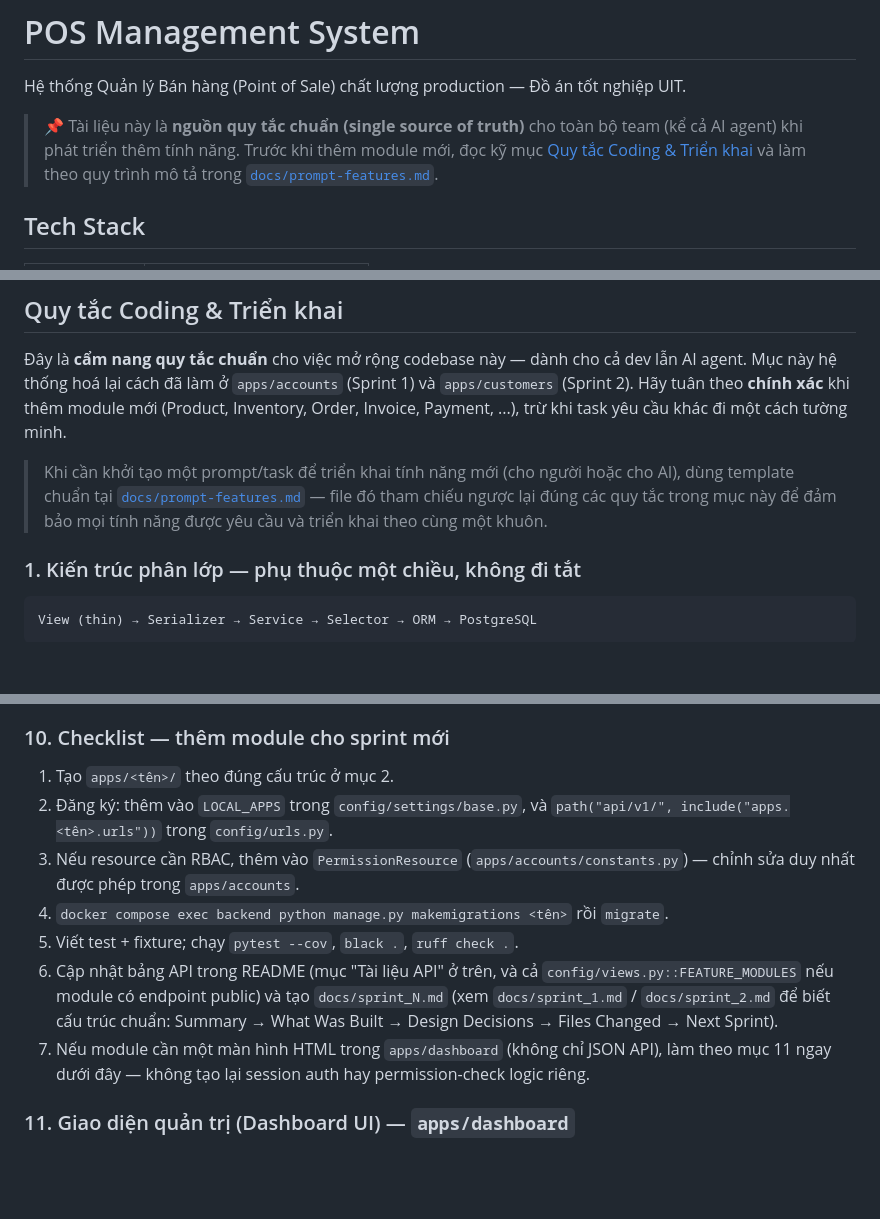
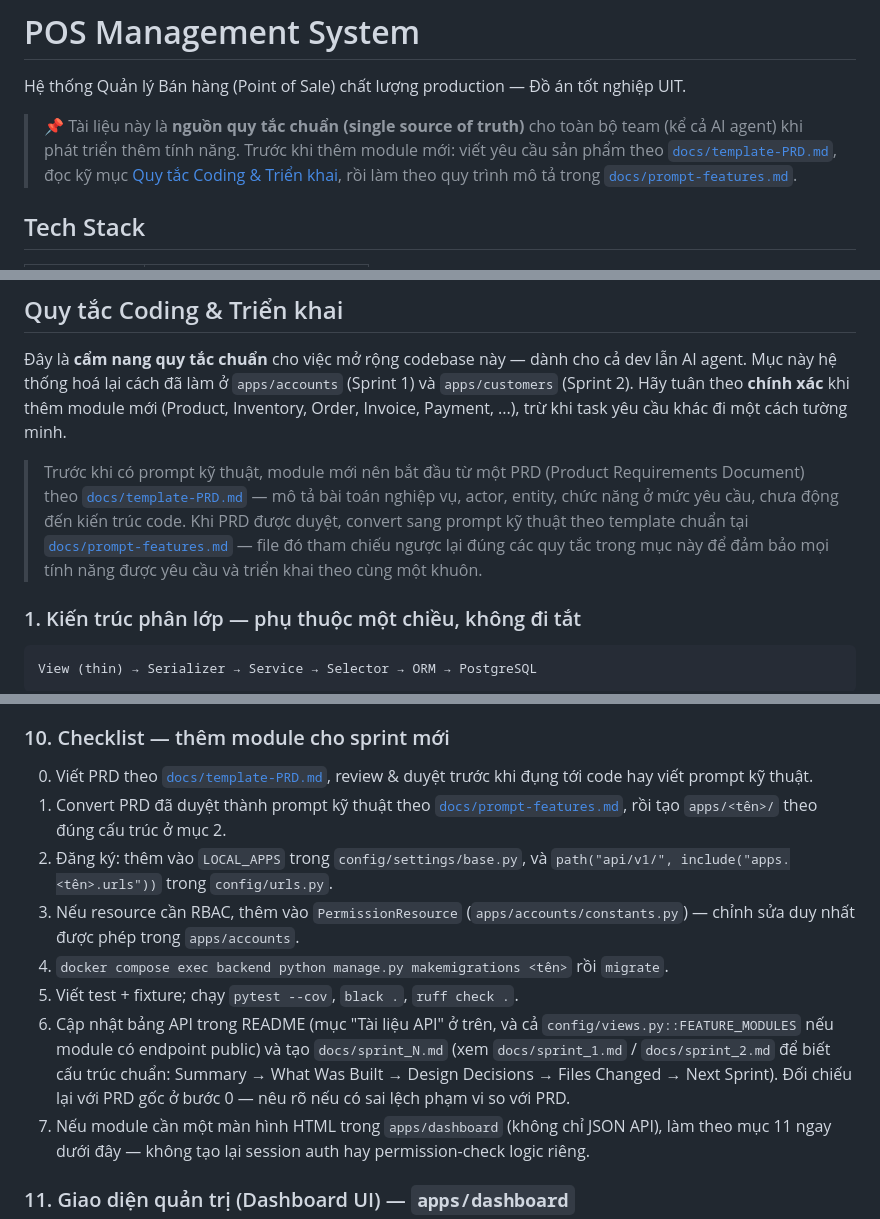
Before and after one commit to tvhai01/pos-management, a Markdown page: README.md, 3 parts joined by grey strips. GitHub-like rendering; blank space fills up the shorter version.

Commit message:
docs: add project requirements template and feature prompt documentation to repository

```diff
--- a/README.md
+++ b/README.md
@@ -2,7 +2,7 @@
 
 Hệ thống Quản lý Bán hàng (Point of Sale) chất lượng production — Đồ án tốt nghiệp UIT.
 
-> 📌 Tài liệu này là **nguồn quy tắc chuẩn (single source of truth)** cho toàn bộ team (kể cả AI agent) khi phát triển thêm tính năng. Trước khi thêm module mới, đọc kỹ mục [Quy tắc Coding & Triển khai](#quy-tắc-coding--triển-khai) và làm theo quy trình mô tả trong [`docs/prompt-features.md`](docs/prompt-features.md).
+> 📌 Tài liệu này là **nguồn quy tắc chuẩn (single source of truth)** cho toàn bộ team (kể cả AI agent) khi phát triển thêm tính năng. Trước khi thêm module mới: viết yêu cầu sản phẩm theo [`docs/template-PRD.md`](docs/template-PRD.md), đọc kỹ mục [Quy tắc Coding & Triển khai](#quy-tắc-coding--triển-khai), rồi làm theo quy trình mô tả trong [`docs/prompt-features.md`](docs/prompt-features.md).
 
 ## Tech Stack
 
@@ -263,9 +263,12 @@ dev lẫn AI agent. Mục này hệ thống hoá lại cách đã làm ở `apps
 module mới (Product, Inventory, Order, Invoice, Payment, ...), trừ khi task
 yêu cầu khác đi một cách tường minh.
 
-> Khi cần khởi tạo một prompt/task để triển khai tính năng mới (cho người hoặc
-> cho AI), dùng template chuẩn tại [`docs/prompt-features.md`](docs/prompt-features.md)
-> — file đó tham chiếu ngược lại đúng các quy tắc trong mục này để đảm bảo mọi
+> Trước khi có prompt kỹ thuật, module mới nên bắt đầu từ một PRD (Product
+> Requirements Document) theo [`docs/template-PRD.md`](docs/template-PRD.md) —
+> mô tả bài toán nghiệp vụ, actor, entity, chức năng ở mức yêu cầu, chưa động
+> đến kiến trúc code. Khi PRD được duyệt, convert sang prompt kỹ thuật theo
+> template chuẩn tại [`docs/prompt-features.md`](docs/prompt-features.md) —
+> file đó tham chiếu ngược lại đúng các quy tắc trong mục này để đảm bảo mọi
 > tính năng được yêu cầu và triển khai theo cùng một khuôn.
 
 ### 1. Kiến trúc phân lớp — phụ thuộc một chiều, không đi tắt
@@ -412,7 +415,11 @@ docker compose exec backend mypy .
 
 ### 10. Checklist — thêm module cho sprint mới
 
-1. Tạo `apps/<tên>/` theo đúng cấu trúc ở mục 2.
+0. Viết PRD theo [`docs/template-PRD.md`](docs/template-PRD.md), review &
+   duyệt trước khi đụng tới code hay viết prompt kỹ thuật.
+1. Convert PRD đã duyệt thành prompt kỹ thuật theo
+   [`docs/prompt-features.md`](docs/prompt-features.md), rồi tạo `apps/<tên>/`
+   theo đúng cấu trúc ở mục 2.
 2. Đăng ký: thêm vào `LOCAL_APPS` trong `config/settings/base.py`, và
    `path("api/v1/", include("apps.<tên>.urls"))` trong `config/urls.py`.
 3. Nếu resource cần RBAC, thêm vào `PermissionResource`
@@ -425,7 +432,8 @@ docker compose exec backend mypy .
    `config/views.py::FEATURE_MODULES` nếu module có endpoint public) và tạo
    `docs/sprint_N.md` (xem `docs/sprint_1.md` / `docs/sprint_2.md` để biết cấu
    trúc chuẩn: Summary → What Was Built → Design Decisions → Files Changed →
-   Next Sprint).
+   Next Sprint). Đối chiếu lại với PRD gốc ở bước 0 — nêu rõ nếu có sai lệch
+   phạm vi so với PRD.
 7. Nếu module cần một màn hình HTML trong `apps/dashboard` (không chỉ JSON
    API), làm theo mục 11 ngay dưới đây — không tạo lại session auth hay
    permission-check logic riêng.
```
Also changed, not shown: other parts of README.md (+1 -0 lines), docs/prompt-features.md (+25 -9 lines), docs/template-PRD.md (added, +177 -0 lines).
